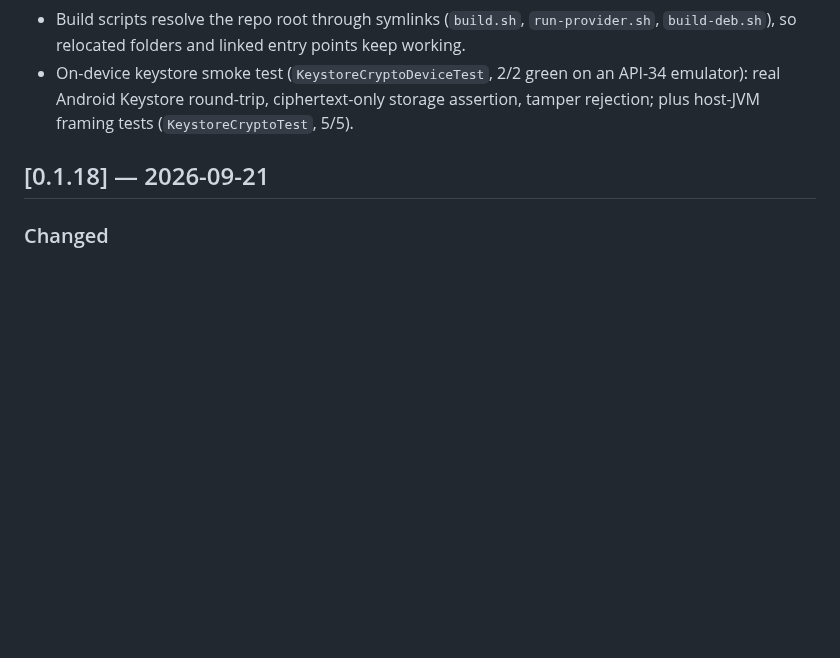
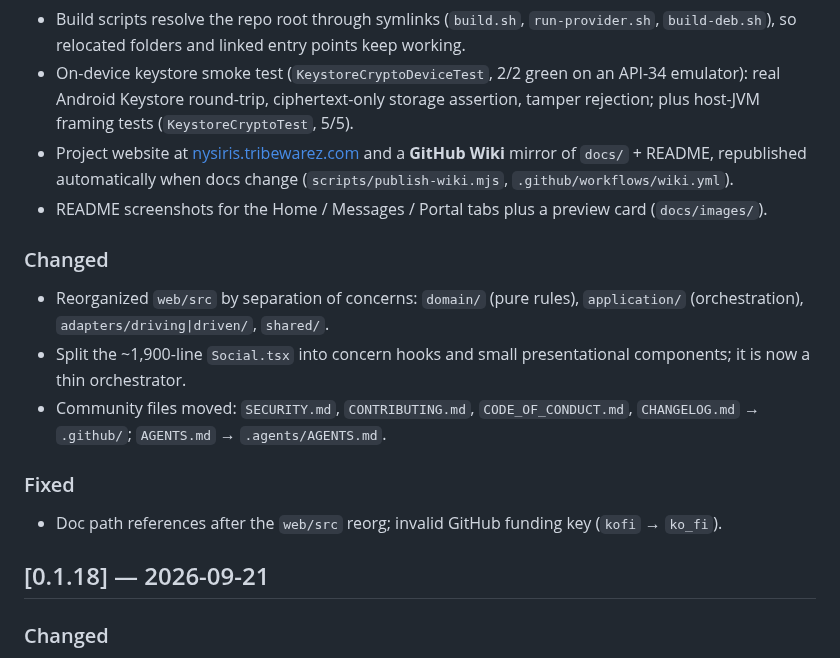
Before and after one commit to odelyzid/Nysiris, a Markdown page: .github/CHANGELOG.md, the part around one of its changes. Rendered like a GitHub page; blank space fills up the shorter version.

```diff
--- a/.github/CHANGELOG.md
+++ b/.github/CHANGELOG.md
@@ -55,6 +57,25 @@ Format follows Keep-a-Changelog (loosely); versions are `VERSION`-driven
   an API-34 emulator): real Android Keystore round-trip, ciphertext-only
   storage assertion, tamper rejection; plus host-JVM framing tests
   (`KeystoreCryptoTest`, 5/5).
+- Project website at [nysiris.tribewarez.com](https://nysiris.tribewarez.com/)
+  and a **GitHub Wiki** mirror of `docs/` + README, republished automatically
+  when docs change (`scripts/publish-wiki.mjs`, `.github/workflows/wiki.yml`).
+- README screenshots for the Home / Messages / Portal tabs plus a preview card
+  (`docs/images/`).
+
+### Changed
+
+- Reorganized `web/src` by separation of concerns: `domain/` (pure rules),
+  `application/` (orchestration), `adapters/driving|driven/`, `shared/`.
+- Split the ~1,900-line `Social.tsx` into concern hooks and small presentational
+  components; it is now a thin orchestrator.
+- Community files moved: `SECURITY.md`, `CONTRIBUTING.md`, `CODE_OF_CONDUCT.md`,
+  `CHANGELOG.md` → `.github/`; `AGENTS.md` → `.agents/AGENTS.md`.
+
+### Fixed
+
+- Doc path references after the `web/src` reorg; invalid GitHub funding key
+  (`kofi` → `ko_fi`).
 
 ## [0.1.18] — 2026-09-21
 
```
Also changed, not shown: other parts of .github/CHANGELOG.md (+2 -0 lines), README.md (+22 -5 lines), docs/images/tab-home.png (added), docs/images/tab-messages.png (added), docs/images/tab-portal.png (added), 2 other files.
